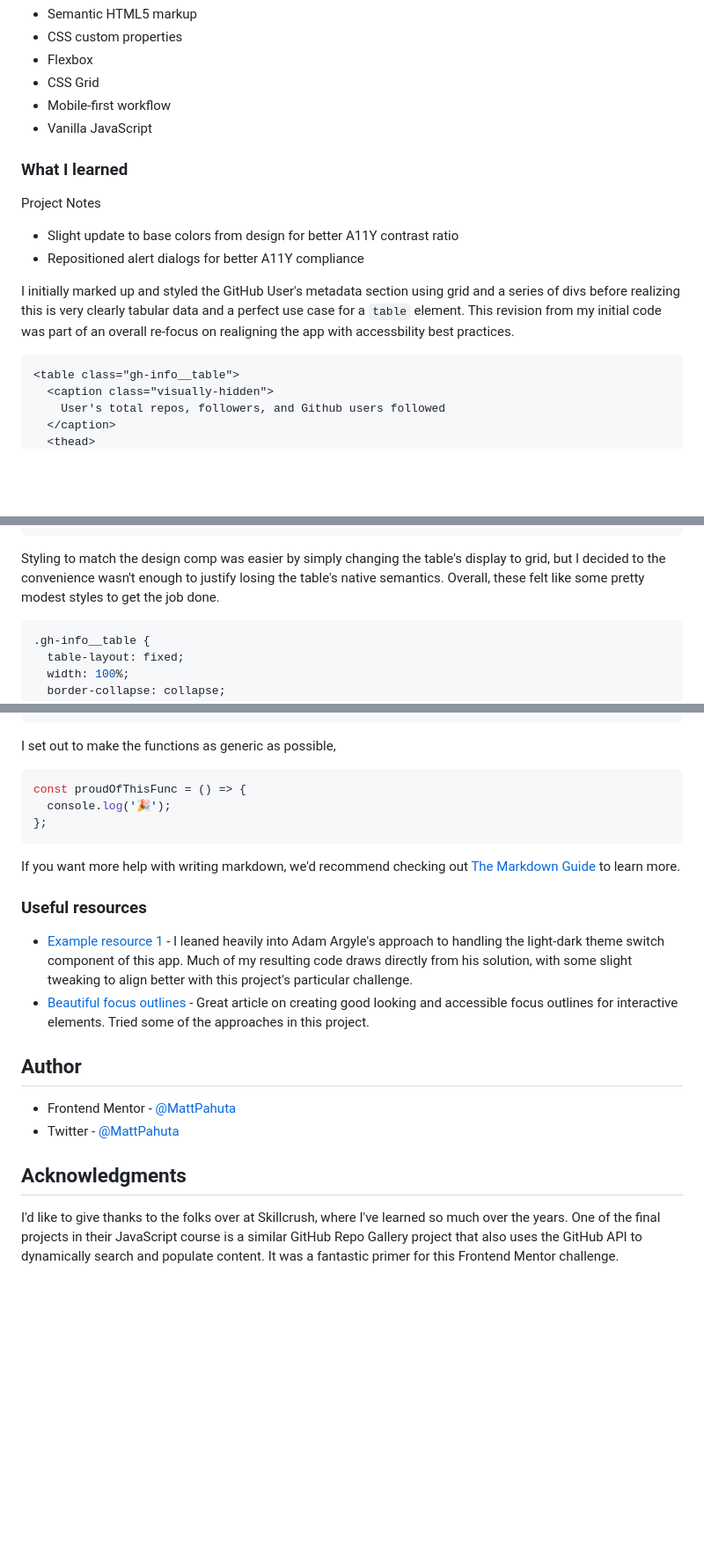
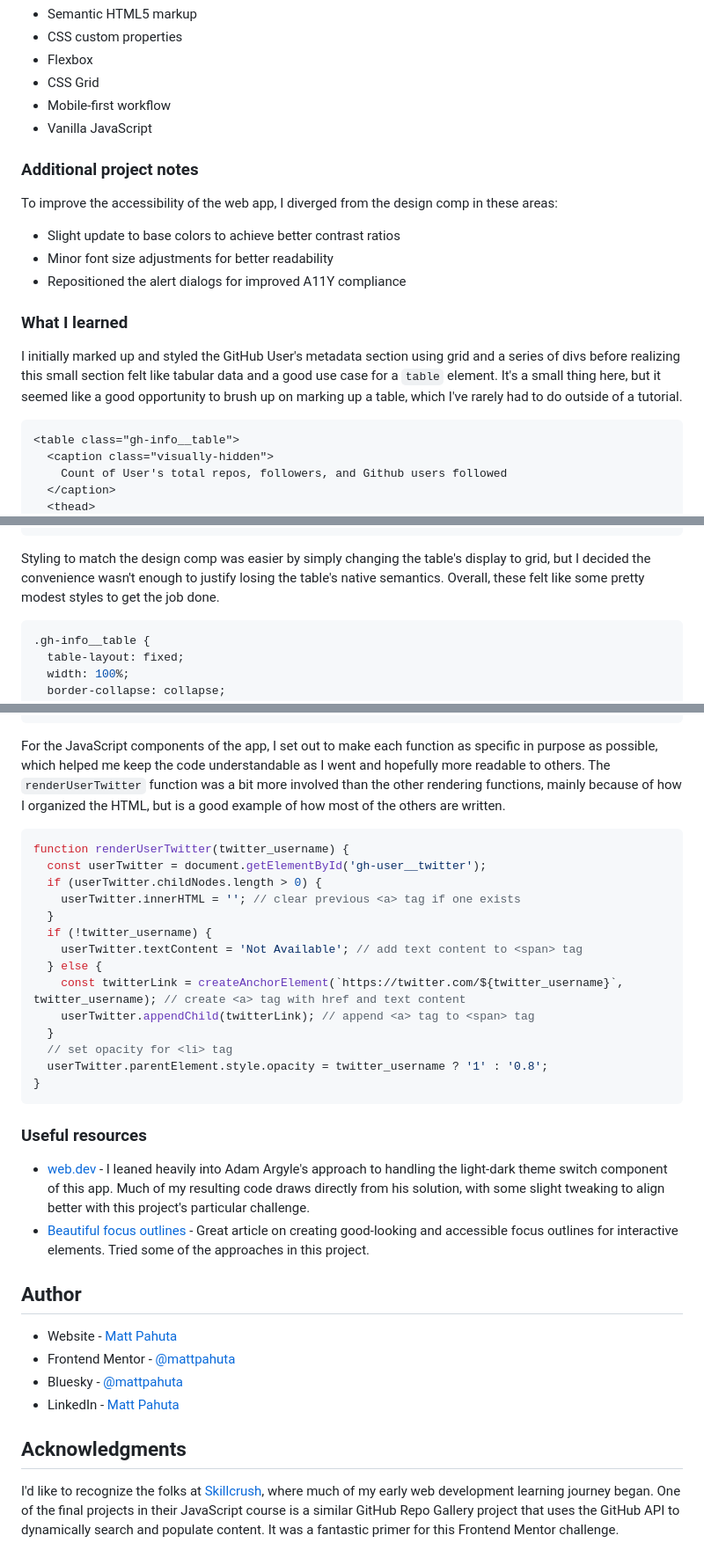
Before and after one commit to MattPahuta/github-user-search-app, a Markdown page: README.md, 3 parts joined by grey strips. Shown: that part at 88% size. Drawn GitHub-style; blank space fills up the shorter version.

````diff
--- a/README.md
+++ b/README.md
@@ -48,17 +50,21 @@ Users should be able to:
 - Mobile-first workflow
 - Vanilla JavaScript
 
+### Additional project notes
+
+To improve the accessibility of the web app, I diverged from the design comp in these areas:
+
+- Slight update to base colors to achieve better contrast ratios
+- Minor font size adjustments for better readability
+- Repositioned the alert dialogs for improved A11Y compliance
+
 ### What I learned
 
-Project Notes
-- Slight update to base colors from design for better A11Y contrast ratio
-- Repositioned alert dialogs for better A11Y compliance
-
-I initially marked up and styled the GitHub User's metadata section using grid and a series of divs before realizing this is very clearly tabular data and a perfect use case for a `table` element. This revision from my initial code was part of an overall re-focus on realigning the app with accessbility best practices.
+I initially marked up and styled the GitHub User's metadata section using grid and a series of divs before realizing this small section felt like tabular data and a good use case for a `table` element. It's a small thing here, but it seemed like a good opportunity to brush up on marking up a table, which I've rarely had to do outside of a tutorial.
 
 ```html
 <table class="gh-info__table">
   <caption class="visually-hidden">
-    User's total repos, followers, and Github users followed
+    Count of User's total repos, followers, and Github users followed
   </caption>
   <thead>
@@ -78,7 +86,7 @@ I initially marked up and styled the GitHub User's metadata section using grid a
 </table>
 ```
 
-Styling to match the design comp was easier by simply changing the table's display to grid, but I decided to the convenience wasn't enough to justify losing the table's native semantics. Overall, these felt like some pretty modest styles to get the job done.
+Styling to match the design comp was easier by simply changing the table's display to grid, but I decided the convenience wasn't enough to justify losing the table's native semantics. Overall, these felt like some pretty modest styles to get the job done.
 
 ```css
 .gh-info__table {
@@ -116,26 +124,37 @@ Styling to match the design comp was easier by simply changing the table's displ
 }
 ```
 
-I set out to make the functions as generic as possible,
+For the JavaScript components of the app, I set out to make each function as specific in purpose as possible, which helped me keep the code understandable as I went and hopefully more readable to others. The `renderUserTwitter` function was a bit more involved than the other rendering functions, mainly because of how I organized the HTML, but is a good example of how most of the others are written.
 
 ```js
-const proudOfThisFunc = () => {
-  console.log('🎉');
-};
+function renderUserTwitter(twitter_username) {
+  const userTwitter = document.getElementById('gh-user__twitter');
+  if (userTwitter.childNodes.length > 0) {
+    userTwitter.innerHTML = ''; // clear previous <a> tag if one exists
+  }
+  if (!twitter_username) {
+    userTwitter.textContent = 'Not Available'; // add text content to <span> tag
+  } else {
+    const twitterLink = createAnchorElement(`https://twitter.com/${twitter_username}`, twitter_username); // create <a> tag with href and text content
+    userTwitter.appendChild(twitterLink); // append <a> tag to <span> tag
+  }
+  // set opacity for <li> tag
+  userTwitter.parentElement.style.opacity = twitter_username ? '1' : '0.8';
+}
 ```
-
-If you want more help with writing markdown, we'd recommend checking out [The Markdown Guide](https://www.markdownguide.org/) to learn more.
 
 ### Useful resources
 
-- [Example resource 1](https://web.dev/articles/building/a-theme-switch-component) - I leaned heavily into Adam Argyle's approach to handling the light-dark theme switch component of this app. Much of my resulting code draws directly from his solution, with some slight tweaking to align better with this project's particular challenge.
-- [Beautiful focus outlines](https://medienbaecker.com/articles/focus-outlines) - Great article on creating good looking and accessible focus outlines for interactive elements. Tried some of the approaches in this project.
+- [web.dev](https://web.dev/articles/building/a-theme-switch-component) - I leaned heavily into Adam Argyle's approach to handling the light-dark theme switch component of this app. Much of my resulting code draws directly from his solution, with some slight tweaking to align better with this project's particular challenge.
+- [Beautiful focus outlines](https://medienbaecker.com/articles/focus-outlines) - Great article on creating good-looking and accessible focus outlines for interactive elements. Tried some of the approaches in this project.
 
 ## Author
 
-- Frontend Mentor - [@MattPahuta](https://www.frontendmentor.io/profile/MattPahuta)
-- Twitter - [@MattPahuta](https://twitter.com/MattPahuta)
+- Website - [Matt Pahuta](https://www.mattpahuta.com)
+- Frontend Mentor - [@mattpahuta](https://www.frontendmentor.io/profile/MattPahuta)
+- Bluesky - [@mattpahuta](https://bsky.app/profile/mattpahuta.bsky.social)
+- LinkedIn - [Matt Pahuta](www.linkedin.com/in/mattpahuta)
 
 ## Acknowledgments
 
-I'd like to give thanks to the folks over at Skillcrush, where I've learned so much over the years. One of the final projects in their JavaScript course is a similar GitHub Repo Gallery project that also uses the GitHub API to dynamically search and populate content. It was a fantastic primer for this Frontend Mentor challenge.
+I'd like to recognize the folks at [Skillcrush](https://skillcrush.com/), where much of my early web development learning journey began. One of the final projects in their JavaScript course is a similar GitHub Repo Gallery project that uses the GitHub API to dynamically search and populate content. It was a fantastic primer for this Frontend Mentor challenge.
````
Also changed, not shown: other parts of README.md (+11 -7 lines), project-ss-dark.jpg (added), project-ss-light.jpg (added), 3 other files.
